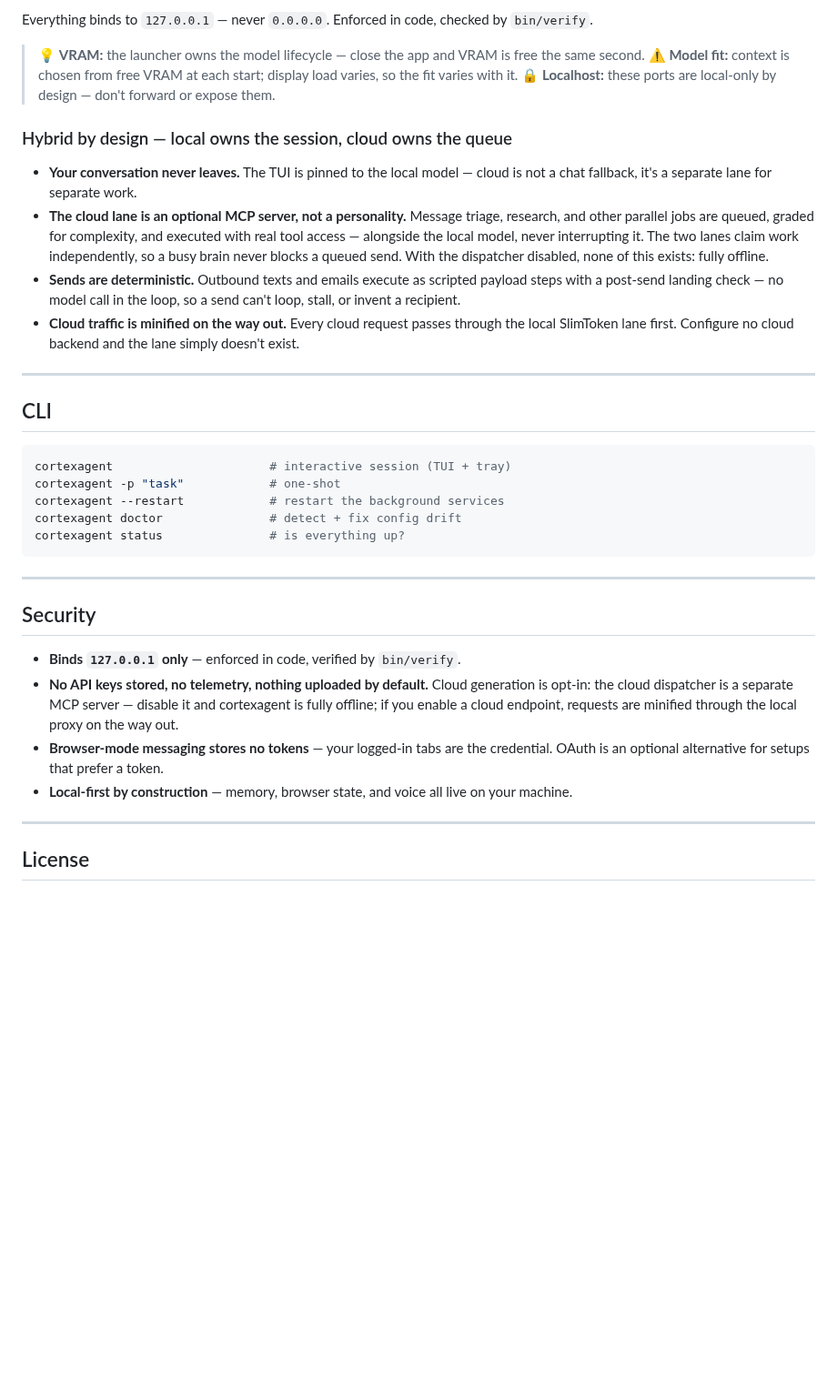
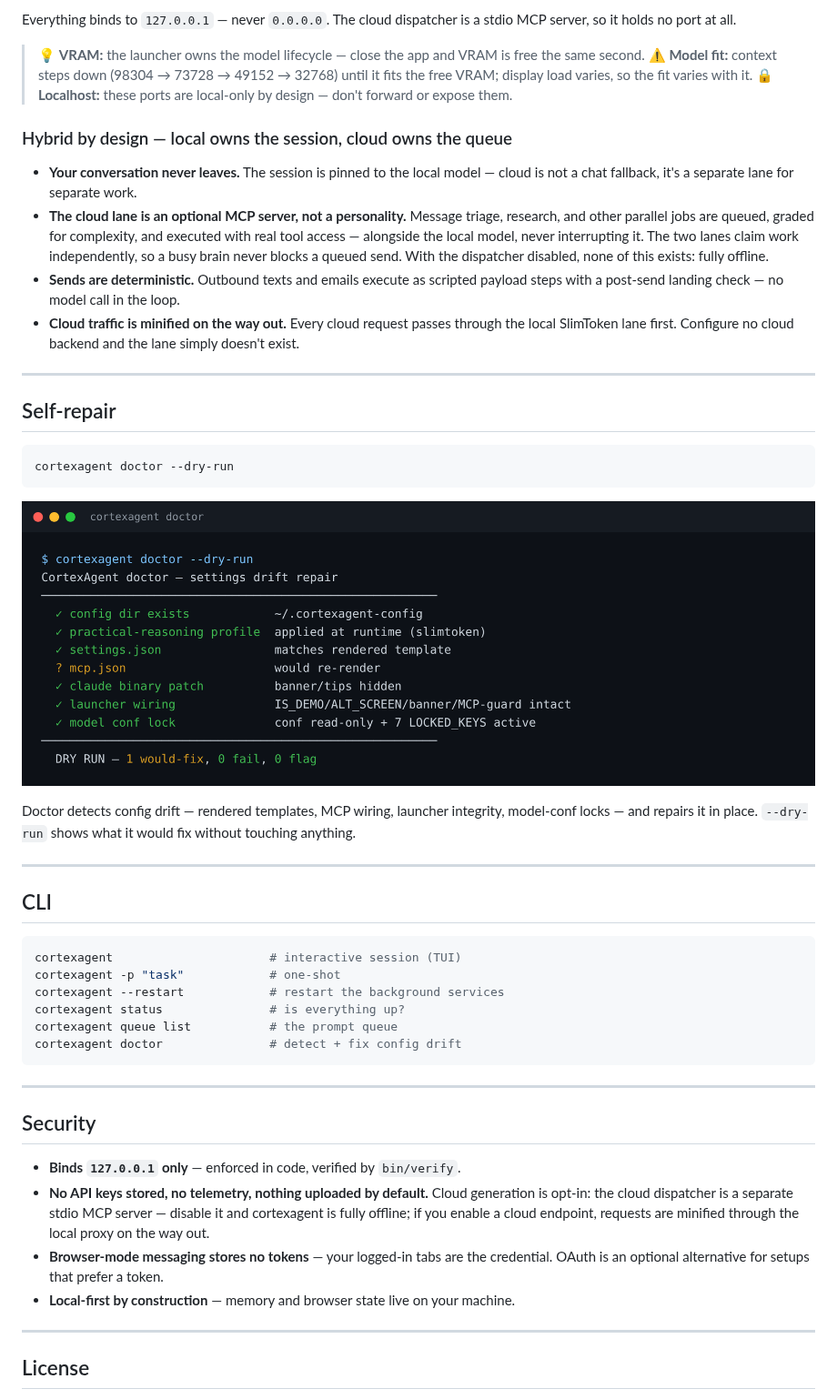
Before and after one commit to greyok00/cortexagent, a Markdown page: README.md, the part around one of its changes. Shown at 91% size. Drawn GitHub-style; pictures changed too: assets/cortexagent-doctor.png (added); blank space fills up the shorter version.

````diff
--- a/README.md
+++ b/README.md
@@ -105,27 +106,40 @@ A tool that tests itself should name its own limits:
 
-Everything binds to `127.0.0.1` — never `0.0.0.0`. Enforced in code, checked by `bin/verify`.
+Everything binds to `127.0.0.1` — never `0.0.0.0`. The cloud dispatcher is a stdio MCP server, so it holds no port at all.
 
 > 💡 **VRAM:** the launcher owns the model lifecycle — close the app and VRAM is free the same second.
-> ⚠️ **Model fit:** context is chosen from free VRAM at each start; display load varies, so the fit varies with it.
+> ⚠️ **Model fit:** context steps down (98304 → 73728 → 49152 → 32768) until it fits the free VRAM; display load varies, so the fit varies with it.
 > 🔒 **Localhost:** these ports are local-only by design — don't forward or expose them.
 
 ### Hybrid by design — local owns the session, cloud owns the queue
 
-- **Your conversation never leaves.** The TUI is pinned to the local model — cloud is not a chat fallback, it's a separate lane for separate work.
+- **Your conversation never leaves.** The session is pinned to the local model — cloud is not a chat fallback, it's a separate lane for separate work.
 - **The cloud lane is an optional MCP server, not a personality.** Message triage, research, and other parallel jobs are queued, graded for complexity, and executed with real tool access — alongside the local model, never interrupting it. The two lanes claim work independently, so a busy brain never blocks a queued send. With the dispatcher disabled, none of this exists: fully offline.
-- **Sends are deterministic.** Outbound texts and emails execute as scripted payload steps with a post-send landing check — no model call in the loop, so a send can't loop, stall, or invent a recipient.
+- **Sends are deterministic.** Outbound texts and emails execute as scripted payload steps with a post-send landing check — no model call in the loop.
 - **Cloud traffic is minified on the way out.** Every cloud request passes through the local SlimToken lane first. Configure no cloud backend and the lane simply doesn't exist.
+
+---
+
+## Self-repair
+
+```bash
+cortexagent doctor --dry-run
+```
+
+![cortexagent doctor](assets/cortexagent-doctor.png)
+
+Doctor detects config drift — rendered templates, MCP wiring, launcher integrity, model-conf locks — and repairs it in place. `--dry-run` shows what it would fix without touching anything.
 
 ---
 
 ## CLI
 
 ```bash
-cortexagent                      # interactive session (TUI + tray)
+cortexagent                      # interactive session (TUI)
 cortexagent -p "task"            # one-shot
 cortexagent --restart            # restart the background services
+cortexagent status               # is everything up?
+cortexagent queue list           # the prompt queue
 cortexagent doctor               # detect + fix config drift
-cortexagent status               # is everything up?
 ```
 
 ---
@@ -133,9 +147,9 @@ cortexagent status               # is everything up?
 ## Security
 
 - **Binds `127.0.0.1` only** — enforced in code, verified by `bin/verify`.
-- **No API keys stored, no telemetry, nothing uploaded by default.** Cloud generation is opt-in: the cloud dispatcher is a separate MCP server — disable it and cortexagent is fully offline; if you enable a cloud endpoint, requests are minified through the local proxy on the way out.
+- **No API keys stored, no telemetry, nothing uploaded by default.** Cloud generation is opt-in: the cloud dispatcher is a separate stdio MCP server — disable it and cortexagent is fully offline; if you enable a cloud endpoint, requests are minified through the local proxy on the way out.
 - **Browser-mode messaging stores no tokens** — your logged-in tabs are the credential. OAuth is an optional alternative for setups that prefer a token.
-- **Local-first by construction** — memory, browser state, and voice all live on your machine.
+- **Local-first by construction** — memory and browser state live on your machine.
 
 ---
 
````
Also changed, not shown: other parts of README.md (+31 -30 lines), assets/cortexagent-cli.png, assets/cortexagent-console.png (deleted), assets/cortexagent-verify.png (added).
